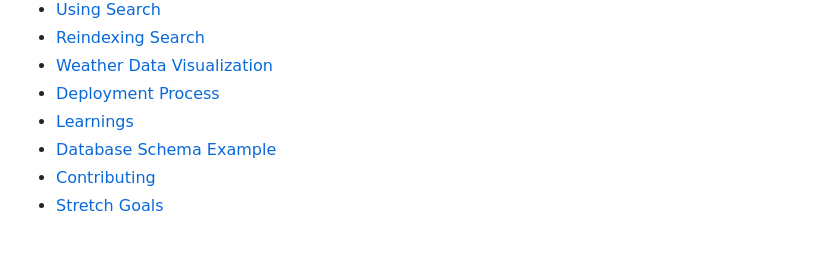
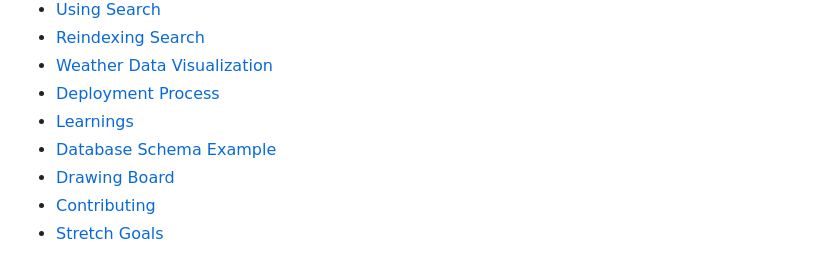
Before and after one commit to jsnorek/NewsNow, a Markdown page: README.md, the part around the change printed below. GitHub-like rendering.

Commit message:
add trello board and project pitch links section to readme

```diff
--- a/README.md
+++ b/README.md
@@ -12,6 +12,7 @@ NewsNow delivers a daily news and weather feed while allowing users to filter ar
 - [Deployment Process](#deployment-process)
 - [Learnings](#learnings-from-building-this-application)
 - [Database Schema Example](#example-of-database-schema)
+- [Drawing Board](#drawing-board)
 - [Contributing](#contributing)
 - [Stretch Goals](#stretch-goals)
 
```
Also changed, not shown: other parts of README.md (+7 -0 lines).
